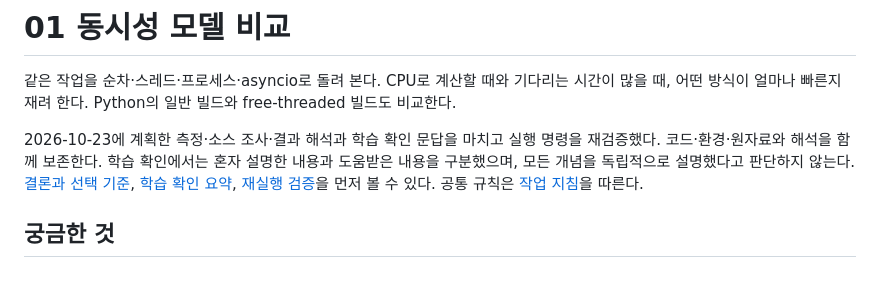
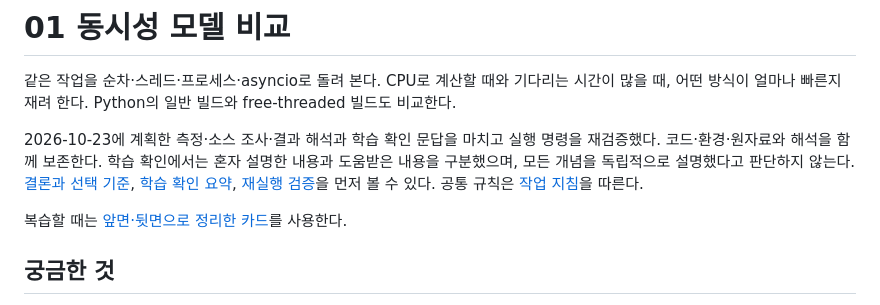
Before and after one commit to joowankim/cs-lab, a Markdown page: experiments/01-concurrency-models/README.md, the part around the change. Drawn GitHub-style; blank space fills up the shorter version.

```diff
--- a/experiments/01-concurrency-models/README.md
+++ b/experiments/01-concurrency-models/README.md
@@ -3,6 +3,8 @@
 같은 작업을 순차·스레드·프로세스·asyncio로 돌려 본다. CPU로 계산할 때와 기다리는 시간이 많을 때, 어떤 방식이 얼마나 빠른지 재려 한다. Python의 일반 빌드와 free-threaded 빌드도 비교한다.
 
 2026-10-23에 계획한 측정·소스 조사·결과 해석과 학습 확인 문답을 마치고 실행 명령을 재검증했다. 코드·환경·원자료와 해석을 함께 보존한다. 학습 확인에서는 혼자 설명한 내용과 도움받은 내용을 구분했으며, 모든 개념을 독립적으로 설명했다고 판단하지 않는다. [결론과 선택 기준](#정리한-결론과-선택-기준), [학습 확인 요약](#학습-확인-요약), [재실행 검증](#재실행-검증)을 먼저 볼 수 있다. 공통 규칙은 [작업 지침](../../AGENTS.md)을 따른다.
+
+복습할 때는 [앞면·뒷면으로 정리한 카드](../../anki/01-concurrency-models.md)를 사용한다.
 
 ## 궁금한 것
 
```
Also changed, not shown: anki/01-concurrency-models.md (added, +351 -0 lines).
